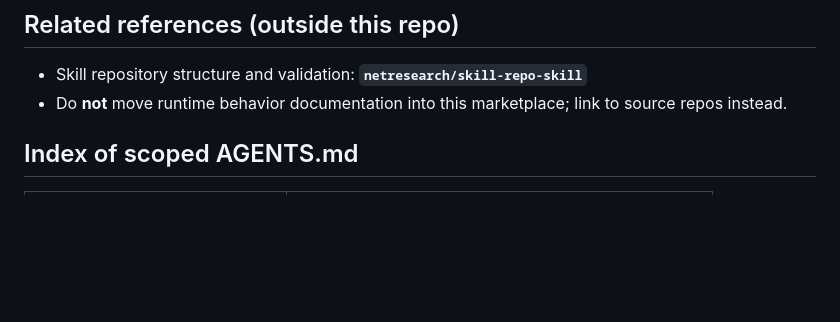
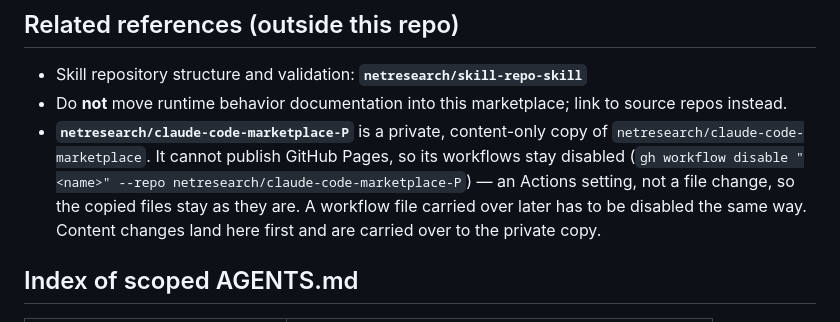
Before and after one commit to netresearch/claude-code-marketplace, a Markdown page: AGENTS.md, the part around one of its changes. Rendered like a GitHub page; blank space fills up the shorter version.

Commit message:
docs: note the private content-only copy in AGENTS.md
AGENTS.md now names netresearch/claude-code-marketplace-P as the
private, content-only copy of this repository. It cannot publish
GitHub Pages, so its workflows are kept disabled with
`gh workflow disable`, an Actions setting that leaves the copied files
unchanged; a workflow file carried over later needs the same. Content
changes land in the public repository first.

Assisted-by: claude-code:claude-opus-5-5
Agent-Session: https://claude.ai/code/session_01UGFDwJ4ZKXXXJaf3VkfTW2
Agent-Host: 0493f0
Signed-off-by: Sebastian Mendel <info@sebastianmendel.de>

```diff
--- a/AGENTS.md
+++ b/AGENTS.md
@@ -153,6 +153,7 @@ Before completing a marketplace PR:
 
 - Skill repository structure and validation: **`netresearch/skill-repo-skill`**
 - Do **not** move runtime behavior documentation into this marketplace; link to source repos instead.
+- **`netresearch/claude-code-marketplace-P`** is a private, content-only copy of `netresearch/claude-code-marketplace`. It cannot publish GitHub Pages, so its workflows stay disabled (`gh workflow disable "<name>" --repo netresearch/claude-code-marketplace-P`) — an Actions setting, not a file change, so the copied files stay as they are. A workflow file carried over later has to be disabled the same way. Content changes land here first and are carried over to the private copy.
 
 ## Index of scoped AGENTS.md
 
```
Also changed, not shown: other parts of AGENTS.md (+1 -1 lines).
